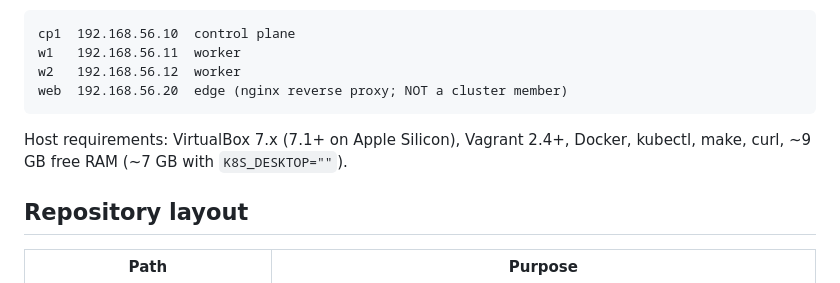
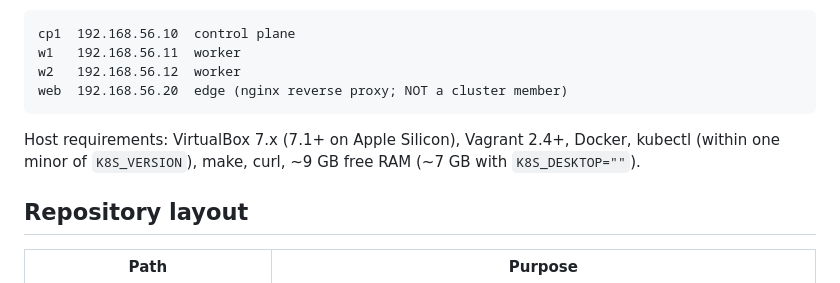
Before and after one commit to mdixon47/k8s-dev-lab, a Markdown page: CLAUDE.md, the part around the change. Drawn GitHub-style.

````diff
--- a/CLAUDE.md
+++ b/CLAUDE.md
@@ -15,7 +15,7 @@ w2   192.168.56.12  worker
 web  192.168.56.20  edge (nginx reverse proxy; NOT a cluster member)
 ```
 
-Host requirements: VirtualBox 7.x (7.1+ on Apple Silicon), Vagrant 2.4+, Docker, kubectl, make, curl, ~9 GB free RAM (~7 GB with `K8S_DESKTOP=""`).
+Host requirements: VirtualBox 7.x (7.1+ on Apple Silicon), Vagrant 2.4+, Docker, kubectl (within one minor of `K8S_VERSION`), make, curl, ~9 GB free RAM (~7 GB with `K8S_DESKTOP=""`).
 
 ## Repository layout
 
````
Also changed, not shown: README.md (+1 -1 lines), docs/issues.md (+1 -1 lines).
